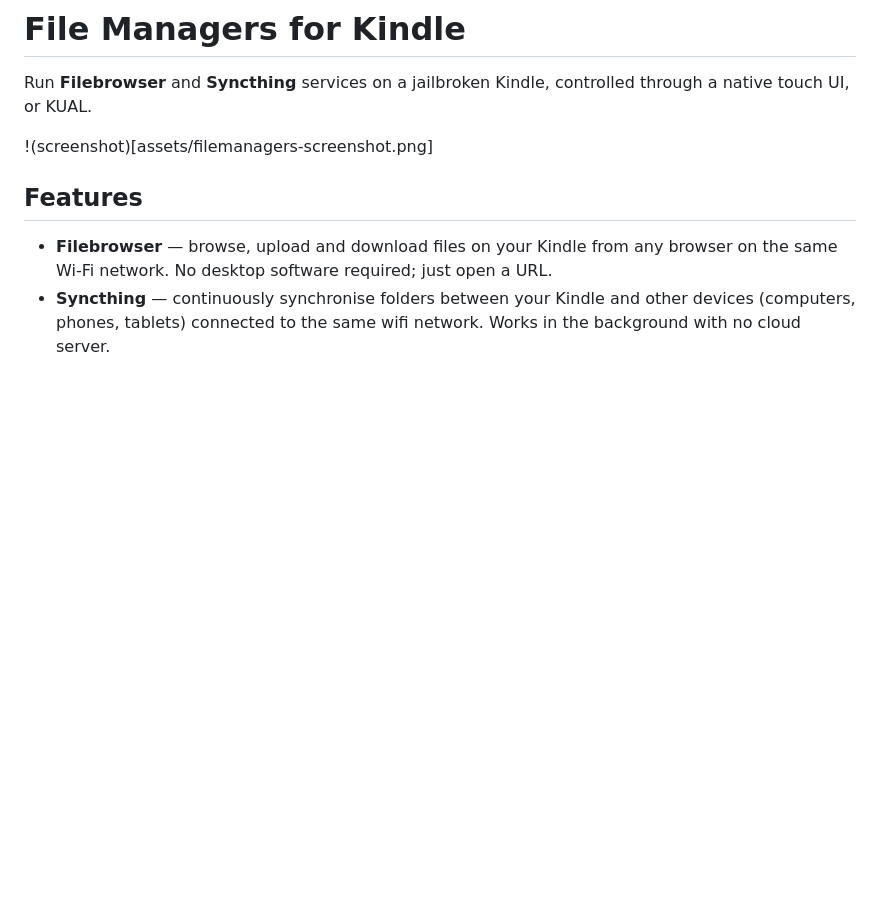
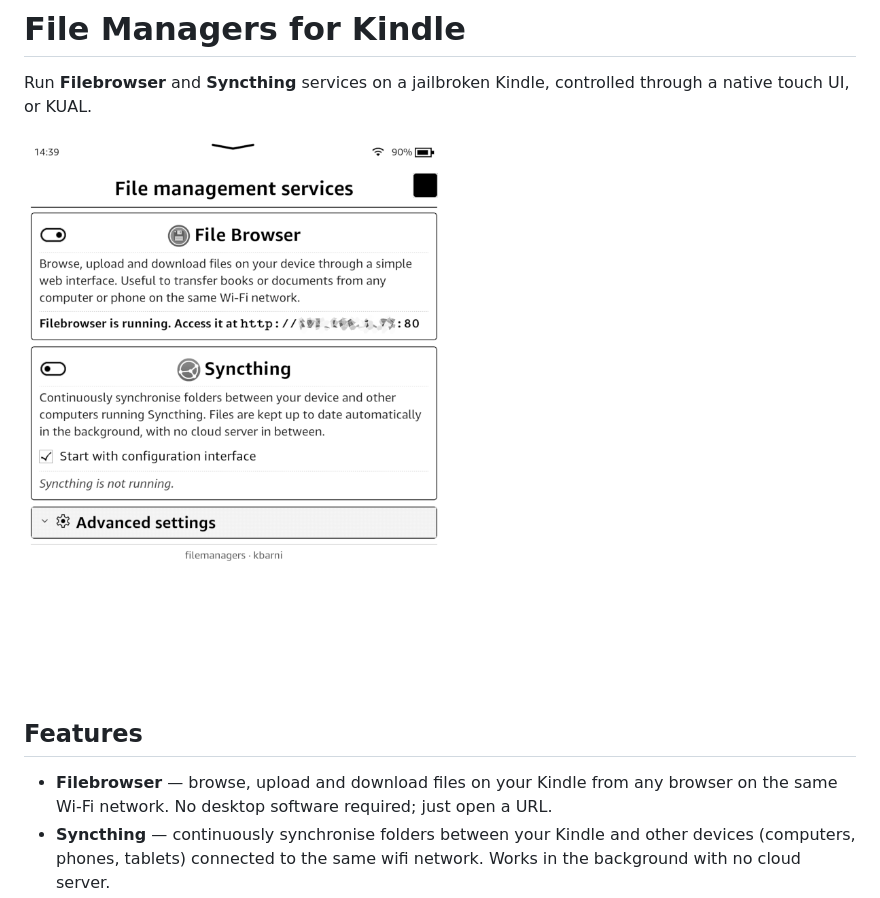
Before and after one commit to kbarni/kindlefilemanagers, a Markdown page: README.md, the part around the change. GitHub-like rendering; blank space fills up the shorter version.

Commit message:
Fix image syntax in README.md

```diff
--- a/README.md
+++ b/README.md
@@ -2,7 +2,7 @@
 
 Run **Filebrowser** and **Syncthing** services on a jailbroken Kindle, controlled through a native touch UI, or KUAL.
 
-!(screenshot)[assets/filemanagers-screenshot.png]
+![screenshot](assets/filemanagers-screenshot.png)
 
 ## Features
 
```
